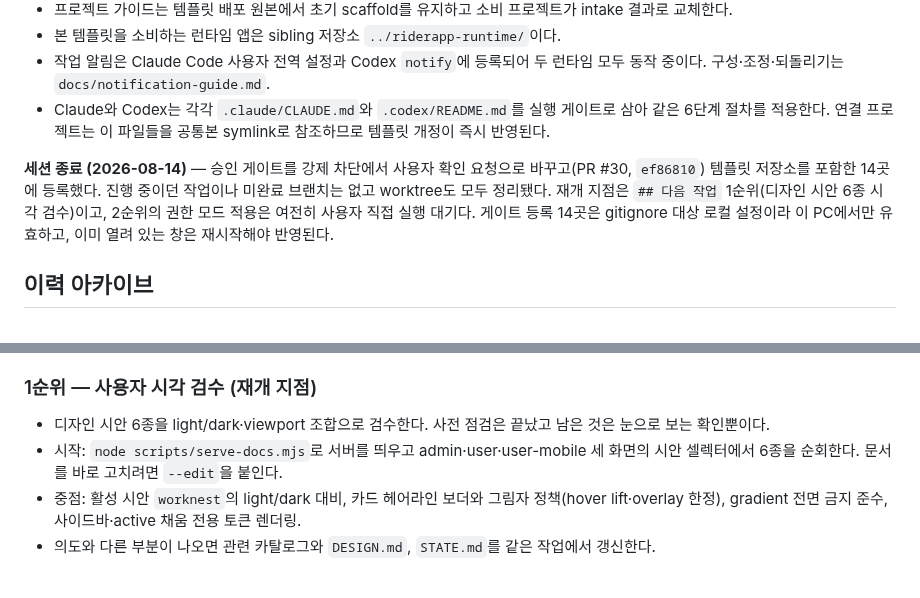
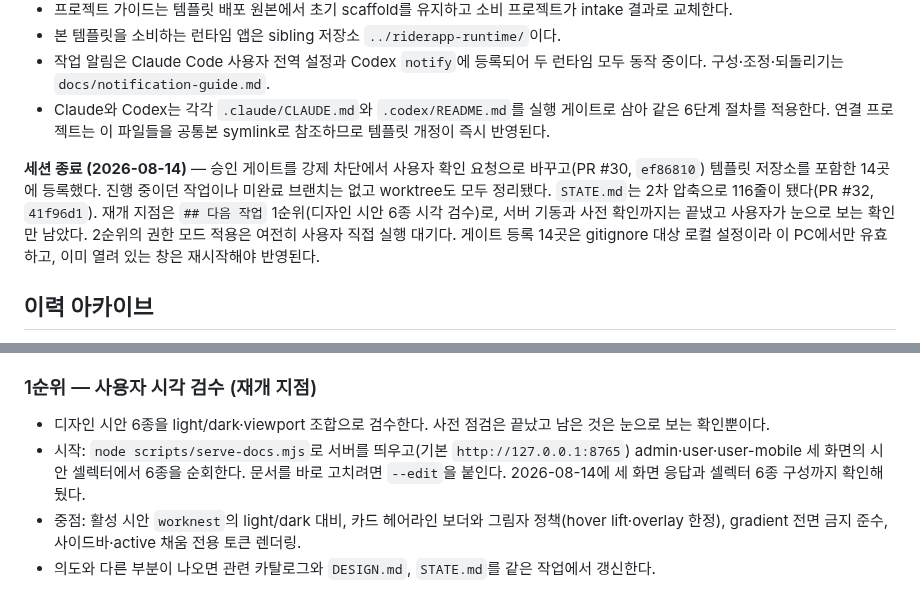
Before and after one commit to skyuav-beep/claude-agent-templete, a Markdown page: STATE.md, 2 parts joined by grey strips. Drawn GitHub-style.

Commit message:
docs: 2026-08-14 세션 종료 기록 갱신
STATE.md 2차 압축 결과와 디자인 검수 착수 상태를 남기고,
검수 시작 절차에 서버 주소와 사전 확인 사실을 덧붙인다.

Co-Authored-By: Claude Opus 5 (1M context) <noreply@anthropic.com>
Claude-Session: https://claude.ai/code/session_01Ug1i3JxjePER2ZmYKsoFco

```diff
--- a/STATE.md
+++ b/STATE.md
@@ -11,7 +11,7 @@
 - 작업 알림은 Claude Code 사용자 전역 설정과 Codex `notify`에 등록되어 두 런타임 모두 동작 중이다. 구성·조정·되돌리기는 `docs/notification-guide.md`.
 - Claude와 Codex는 각각 `.claude/CLAUDE.md`와 `.codex/README.md`를 실행 게이트로 삼아 같은 6단계 절차를 적용한다. 연결 프로젝트는 이 파일들을 공통본 symlink로 참조하므로 템플릿 개정이 즉시 반영된다.
 
-**세션 종료 (2026-08-14)** — 승인 게이트를 강제 차단에서 사용자 확인 요청으로 바꾸고(PR #30, `ef86810`) 템플릿 저장소를 포함한 14곳에 등록했다. 진행 중이던 작업이나 미완료 브랜치는 없고 worktree도 모두 정리됐다. 재개 지점은 `## 다음 작업` 1순위(디자인 시안 6종 시각 검수)이고, 2순위의 권한 모드 적용은 여전히 사용자 직접 실행 대기다. 게이트 등록 14곳은 gitignore 대상 로컬 설정이라 이 PC에서만 유효하고, 이미 열려 있는 창은 재시작해야 반영된다.
+**세션 종료 (2026-08-14)** — 승인 게이트를 강제 차단에서 사용자 확인 요청으로 바꾸고(PR #30, `ef86810`) 템플릿 저장소를 포함한 14곳에 등록했다. 진행 중이던 작업이나 미완료 브랜치는 없고 worktree도 모두 정리됐다. `STATE.md`는 2차 압축으로 116줄이 됐다(PR #32, `41f96d1`). 재개 지점은 `## 다음 작업` 1순위(디자인 시안 6종 시각 검수)로, 서버 기동과 사전 확인까지는 끝냈고 사용자가 눈으로 보는 확인만 남았다. 2순위의 권한 모드 적용은 여전히 사용자 직접 실행 대기다. 게이트 등록 14곳은 gitignore 대상 로컬 설정이라 이 PC에서만 유효하고, 이미 열려 있는 창은 재시작해야 반영된다.
 
 ## 이력 아카이브
 
@@ -64,7 +64,7 @@
 ### 1순위 — 사용자 시각 검수 (재개 지점)
 
 - 디자인 시안 6종을 light/dark·viewport 조합으로 검수한다. 사전 점검은 끝났고 남은 것은 눈으로 보는 확인뿐이다.
-- 시작: `node scripts/serve-docs.mjs`로 서버를 띄우고 admin·user·user-mobile 세 화면의 시안 셀렉터에서 6종을 순회한다. 문서를 바로 고치려면 `--edit`을 붙인다.
+- 시작: `node scripts/serve-docs.mjs`로 서버를 띄우고(기본 `http://127.0.0.1:8765`) admin·user·user-mobile 세 화면의 시안 셀렉터에서 6종을 순회한다. 문서를 바로 고치려면 `--edit`을 붙인다. 2026-08-14에 세 화면 응답과 셀렉터 6종 구성까지 확인해 뒀다.
 - 중점: 활성 시안 `worknest`의 light/dark 대비, 카드 헤어라인 보더와 그림자 정책(hover lift·overlay 한정), gradient 전면 금지 준수, 사이드바·active 채움 전용 토큰 렌더링.
 - 의도와 다른 부분이 나오면 관련 카탈로그와 `DESIGN.md`, `STATE.md`를 같은 작업에서 갱신한다.
 
```
